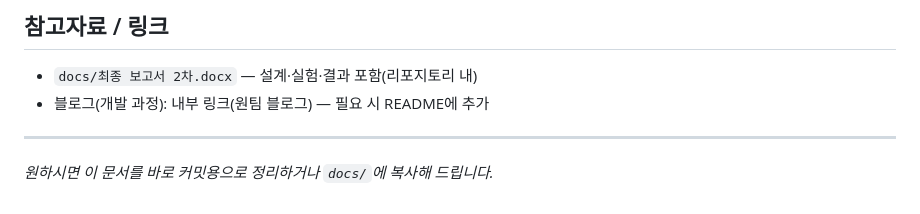
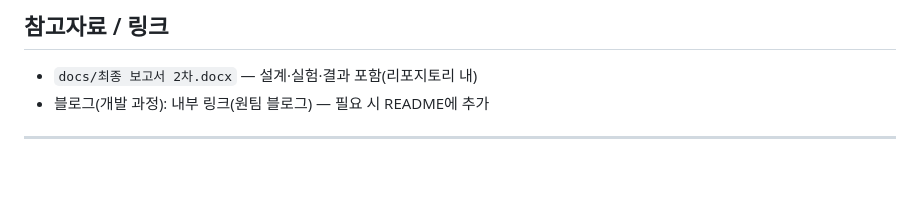
Before and after one commit to Sanduduck/Creative-Problem-Solving-Project, a Markdown page: README.md, the part around the change. Rendered like a GitHub page; blank space fills up the shorter version.

```diff
--- a/README.md
+++ b/README.md
@@ -189,6 +189,3 @@
 * 블로그(개발 과정): 내부 링크(원팀 블로그) — 필요 시 README에 추가
 
 ---
-
-
-*원하시면 이 문서를 바로 커밋용으로 정리하거나 `docs/`에 복사해 드립니다.*
```
